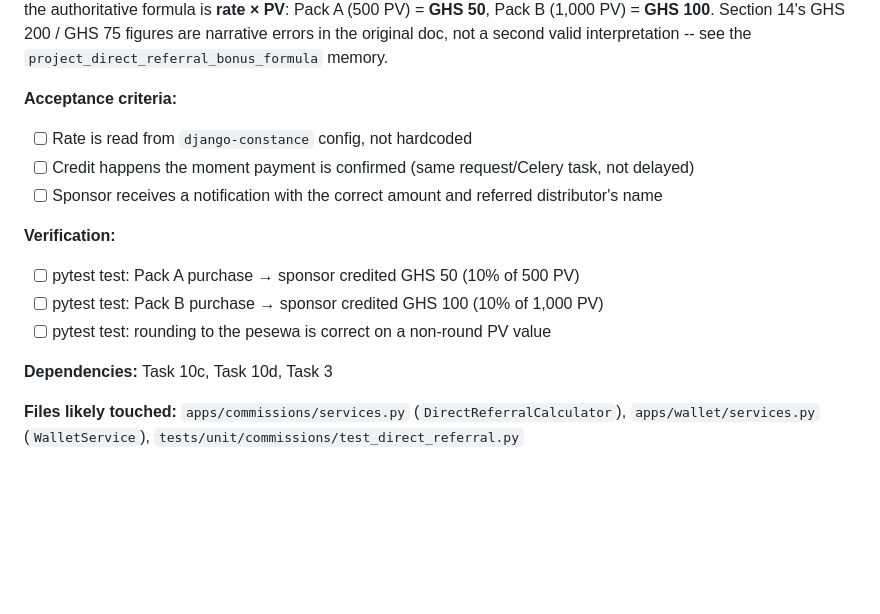
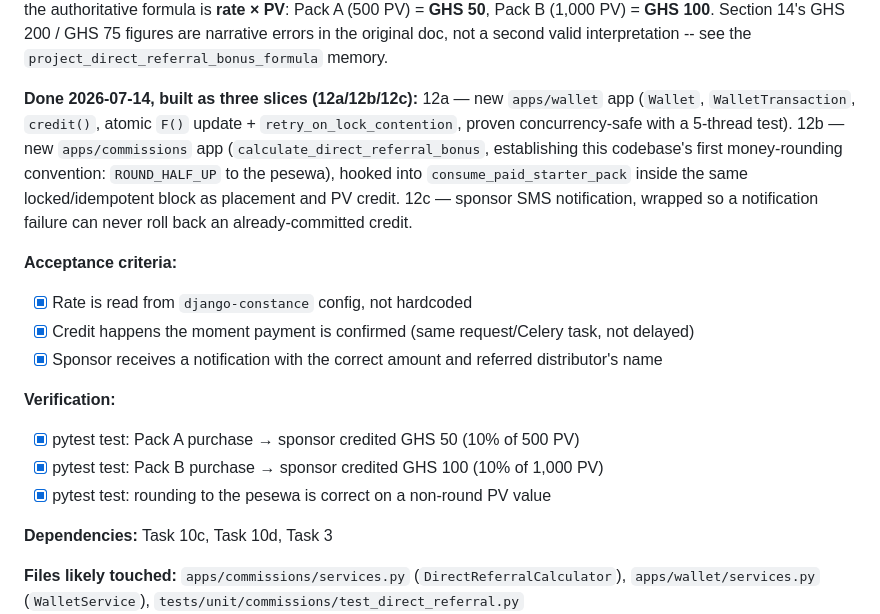
Before and after one commit to owususampson10/bancostore, a Markdown page: tasks/todo.md, the part around the change. Drawn GitHub-style; blank space fills up the shorter version.

```diff
--- a/tasks/todo.md
+++ b/tasks/todo.md
@@ -1155,15 +1155,23 @@ authoritative formula is **rate × PV**: Pack A (500 PV) = **GHS 50**, Pack B (1
 100**. Section 14's GHS 200 / GHS 75 figures are narrative errors in the original doc, not a
 second valid interpretation -- see the `project_direct_referral_bonus_formula` memory.
 
-**Acceptance criteria:**
-- [ ] Rate is read from `django-constance` config, not hardcoded
-- [ ] Credit happens the moment payment is confirmed (same request/Celery task, not delayed)
-- [ ] Sponsor receives a notification with the correct amount and referred distributor's name
-
-**Verification:**
-- [ ] pytest test: Pack A purchase → sponsor credited GHS 50 (10% of 500 PV)
-- [ ] pytest test: Pack B purchase → sponsor credited GHS 100 (10% of 1,000 PV)
-- [ ] pytest test: rounding to the pesewa is correct on a non-round PV value
+**Done 2026-07-14, built as three slices (12a/12b/12c):** 12a — new `apps/wallet` app (`Wallet`,
+`WalletTransaction`, `credit()`, atomic `F()` update + `retry_on_lock_contention`, proven
+concurrency-safe with a 5-thread test). 12b — new `apps/commissions` app
+(`calculate_direct_referral_bonus`, establishing this codebase's first money-rounding convention:
+`ROUND_HALF_UP` to the pesewa), hooked into `consume_paid_starter_pack` inside the same
+locked/idempotent block as placement and PV credit. 12c — sponsor SMS notification, wrapped so a
+notification failure can never roll back an already-committed credit.
+
+**Acceptance criteria:**
+- [x] Rate is read from `django-constance` config, not hardcoded
+- [x] Credit happens the moment payment is confirmed (same request/Celery task, not delayed)
+- [x] Sponsor receives a notification with the correct amount and referred distributor's name
+
+**Verification:**
+- [x] pytest test: Pack A purchase → sponsor credited GHS 50 (10% of 500 PV)
+- [x] pytest test: Pack B purchase → sponsor credited GHS 100 (10% of 1,000 PV)
+- [x] pytest test: rounding to the pesewa is correct on a non-round PV value
 
 **Dependencies:** Task 10c, Task 10d, Task 3
 
```
Also changed, not shown: CLAUDE.md (+18 -3 lines), tasks/plan.md (+1 -1 lines).
